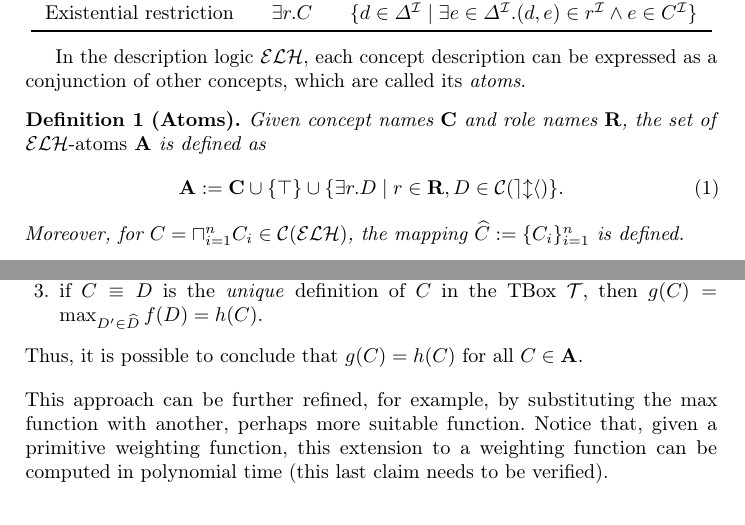
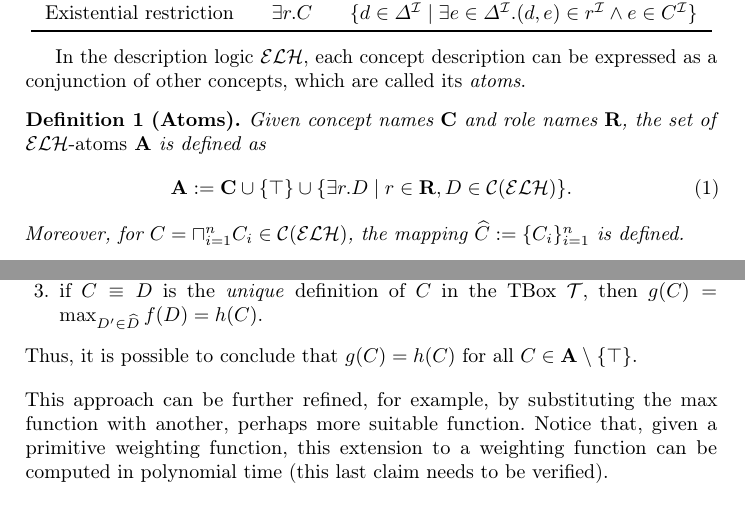
Before and after one commit to filippodebortoli/emcl-topicsDL, a LaTeX thesis (report/main.tex): two parts of pages 2 and 9 of 12, joined at a grey line, cut so that both start at the same text. Compiled offline with pdfLaTeX; a missing bibliography style is replaced by a similar one.

Commit message:
Fixes some unbeautiful mistakes.

```diff
--- a/report/main.tex
+++ b/report/main.tex
@@ -100,7 +100,7 @@
   \begin{definition}[Atoms]
     Given concept names \(\mathbf{C}\) and role names \(\mathbf{R}\), the set of \emph{\elh-atoms} \(\mathbf{A}\) is defined as
     \begin{equation}
-      \mathbf{A} := \mathbf{C} \cup \lbrace \top \rbrace \cup \lbrace \exists{}r.D \mid r \in \mathbf{R}, D \in \mathcal{C}(\mathcal{elh}) \rbrace.
+      \mathbf{A} := \mathbf{C} \cup \lbrace \top \rbrace \cup \lbrace \exists{}r.D \mid r \in \mathbf{R}, D \in \mathcal{C}(\mathcal{ELH}) \rbrace.
     \end{equation}
     Moreover, for \(C = \sqcap_{i=1}^n C_i \in \mathcal{C}(\mathcal{ELH})\), the mapping
     \(\widehat{C} := \lbrace C_i\rbrace_{i=1}^n\) is defined.
@@ -350,7 +350,7 @@
       \item if \(C \equiv D\) is the \emph{unique} definition of \(C\) in the TBox \(\mathcal{T}\), then
       \(g(C) = \max_{D^\prime \in \widehat{D}}f(D) = h(C)\).
     \end{enumerate}
-    Thus, it is possible to conclude that \(g(C) = h(C)\) for all \(C \in \mathbf{A}\).
+    Thus, it is possible to conclude that \(g(C) = h(C)\) for all \(C \in \mathbf{A} \setminus \lbrace \top \rbrace\).
   \end{proof}
   This approach can be further refined, for example, by substituting the \(\max\) function with another, perhaps more suitable function.
   Notice that, given a primitive weighting function, this extension to a weighting function can be computed in polynomial time (this last claim needs to be verified).
```
